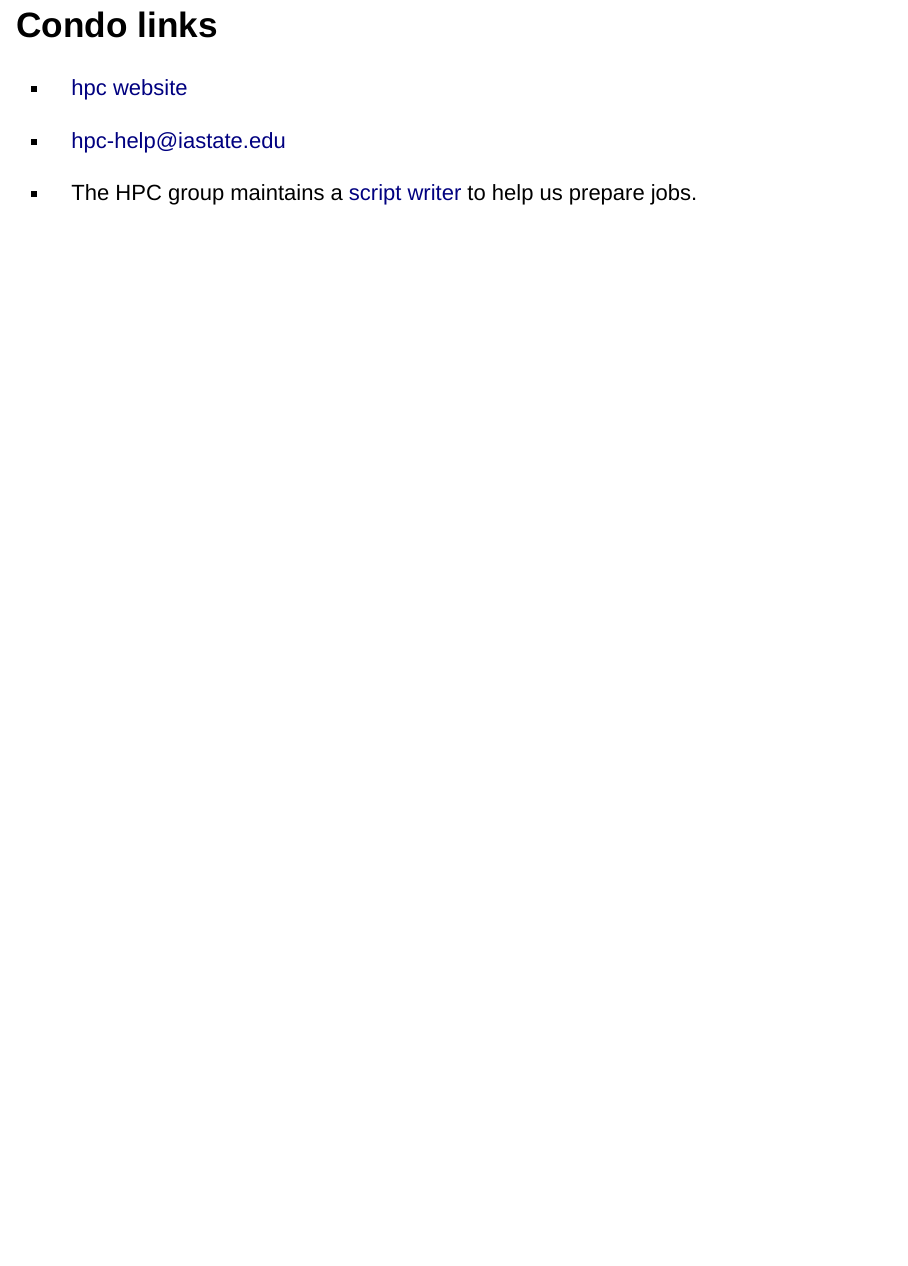
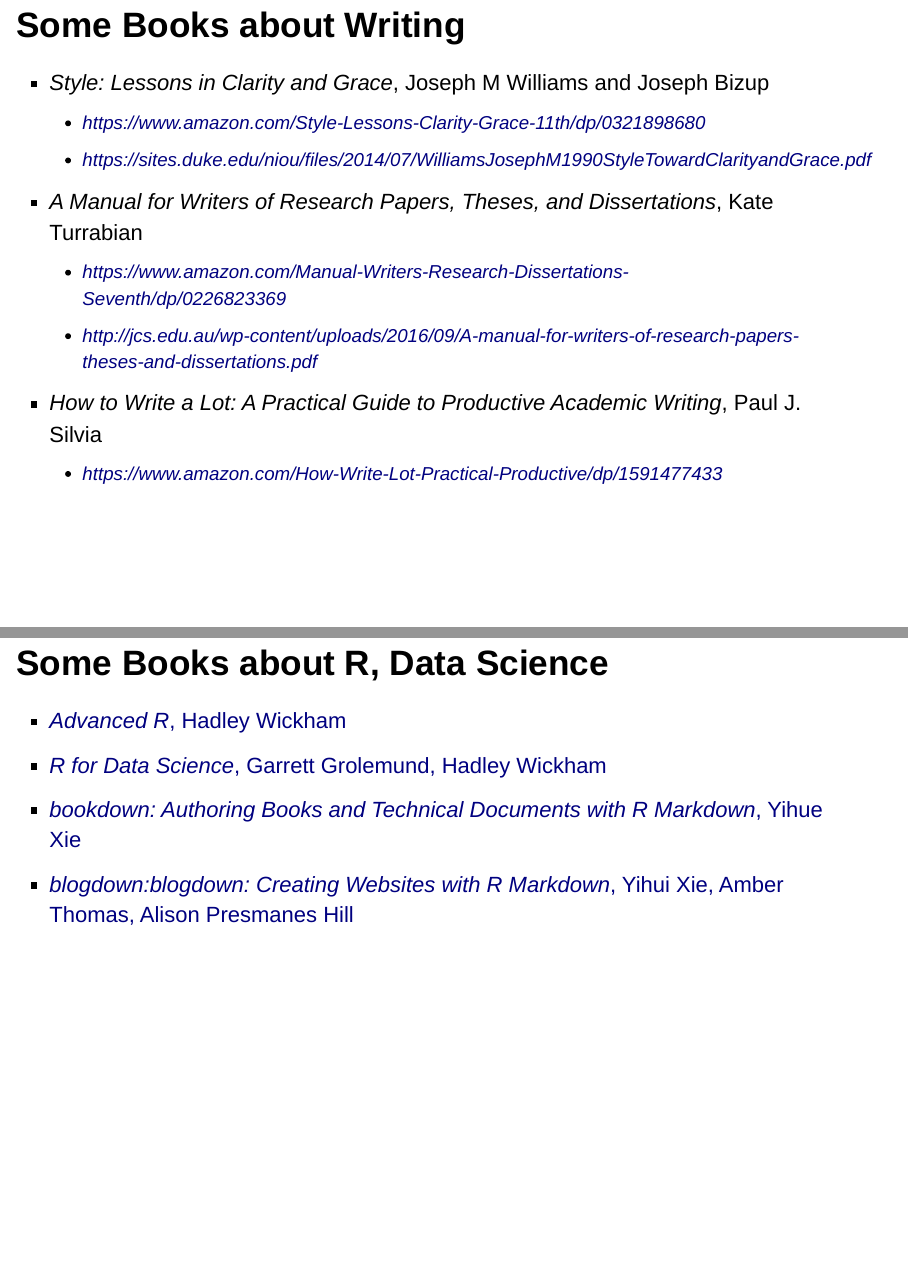
Before and after one commit to ntyet/condo2017, an R Markdown document (slides/slides.Rmd): page 17 of 17 before the commit and pages 18 and 19 of 20 after it, the two joined at a grey line. Rendered offline with R 4.5, knitr and Pandoc, with nearby package versions; drawn as Slidy slides in place of the format the file asks for.

Commit message:
update some books

```diff
--- a/slides/slides.Rmd
+++ b/slides/slides.Rmd
@@ -96,3 +94,22 @@
 
 - The HPC group maintains a [script writer](https://www.hpc.iastate.edu/guides/classroom-hpc-cluster/slurm-job-script-generator)
 to help us prepare jobs.
+
+## Some Books about Writing
+
+- *Style: Lessons in Clarity and Grace*, Joseph M Williams and Joseph Bizup
+    - https://www.amazon.com/Style-Lessons-Clarity-Grace-11th/dp/0321898680
+    - https://sites.duke.edu/niou/files/2014/07/WilliamsJosephM1990StyleTowardClarityandGrace.pdf
+
+- *A Manual for Writers of Research Papers, Theses, and Dissertations*, Kate Turrabian
+    - https://www.amazon.com/Manual-Writers-Research-Dissertations-Seventh/dp/0226823369
+    - http://jcs.edu.au/wp-content/uploads/2016/09/A-manual-for-writers-of-research-papers-theses-and-dissertations.pdf
+
+- *How to Write a Lot: A Practical Guide to Productive Academic Writing*, Paul J. Silvia
+    - https://www.amazon.com/How-Write-Lot-Practical-Productive/dp/1591477433
+
+## Some Books about R, Data Science
+- [*Advanced R*, Hadley Wickham](http://adv-r.had.co.nz/)
+- [*R for Data Science*, Garrett Grolemund, Hadley Wickham](http://r4ds.had.co.nz/)
+- [*bookdown: Authoring Books and Technical Documents with R Markdown*, Yihue Xie](https://bookdown.org/yihui/bookdown/)
+- [*blogdown:blogdown: Creating Websites with R Markdown*, Yihui Xie, Amber Thomas, Alison Presmanes Hill](https://bookdown.org/yihui/blogdown/)
```
Also changed, not shown: example/Rjob.R (+1 -0 lines), slides/slides.html, slides/slides.Rmd (9 more changed lines), 1 other file.
